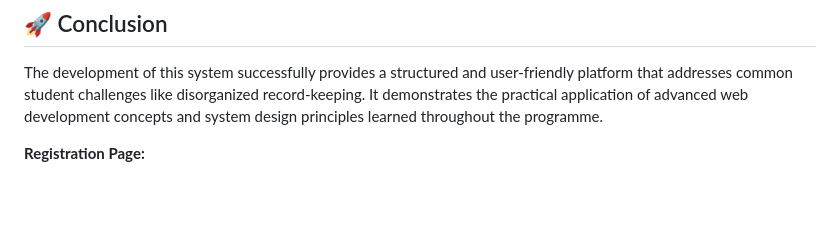
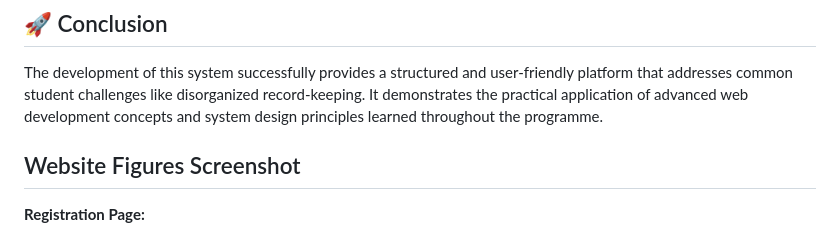
Before and after one commit to sitinorra/internship_tracker, a Markdown page: README.md, the part around one of its changes. Drawn GitHub-style; blank space fills up the shorter version.

```diff
--- a/README.md
+++ b/README.md
@@ -63,5 +63,7 @@ git clone [https://github.com/sitinorra/internship_tracker.git](https://github.c
 
 The development of this system successfully provides a structured and user-friendly platform that addresses common student challenges like disorganized record-keeping. It demonstrates the practical application of advanced web development concepts and system design principles learned throughout the programme.
 
+## Website Figures Screenshot
+
 **Registration Page:**
 ![Register Page](./website_figures/registration_page.png)
```
Also changed, not shown: other parts of README.md (+6 -0 lines).
